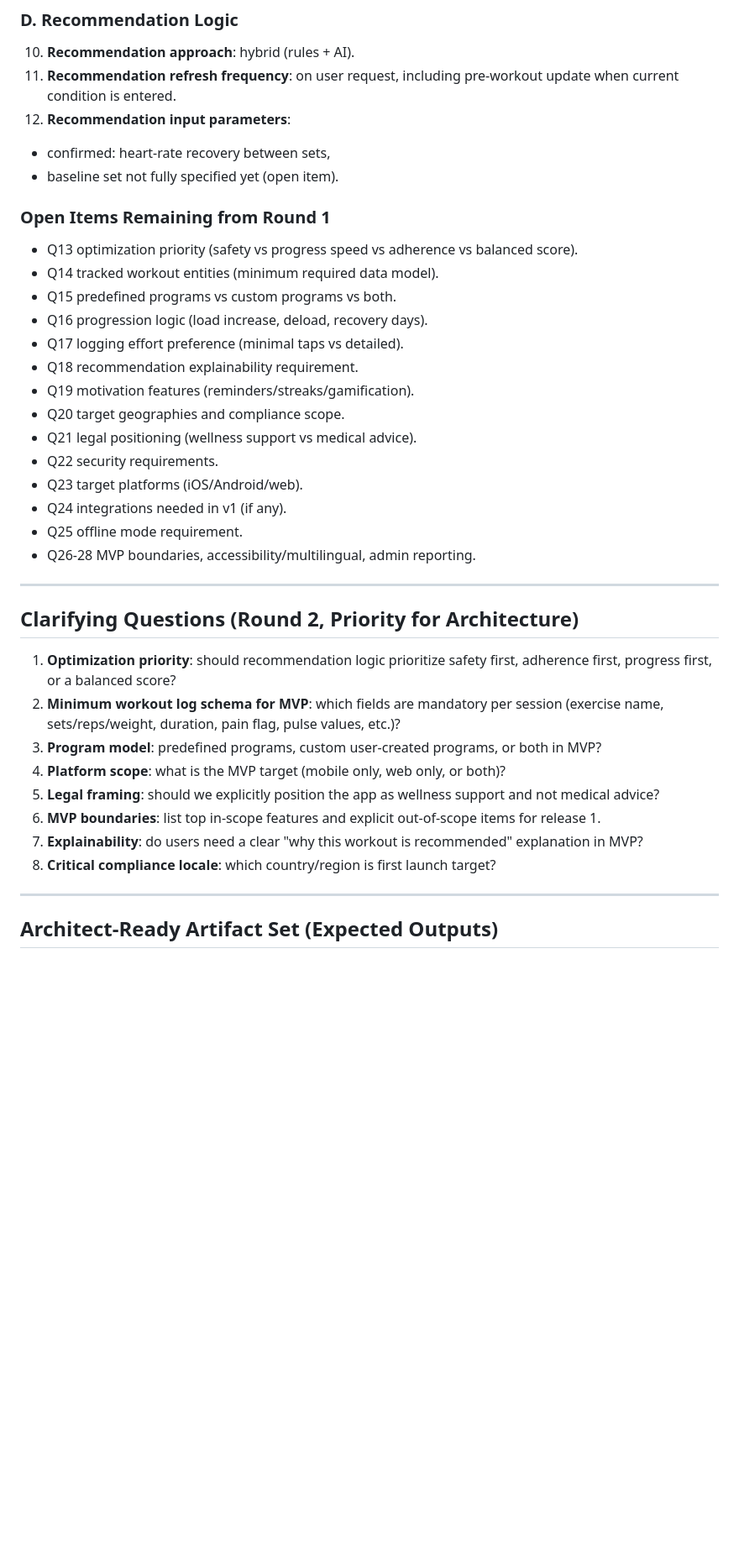
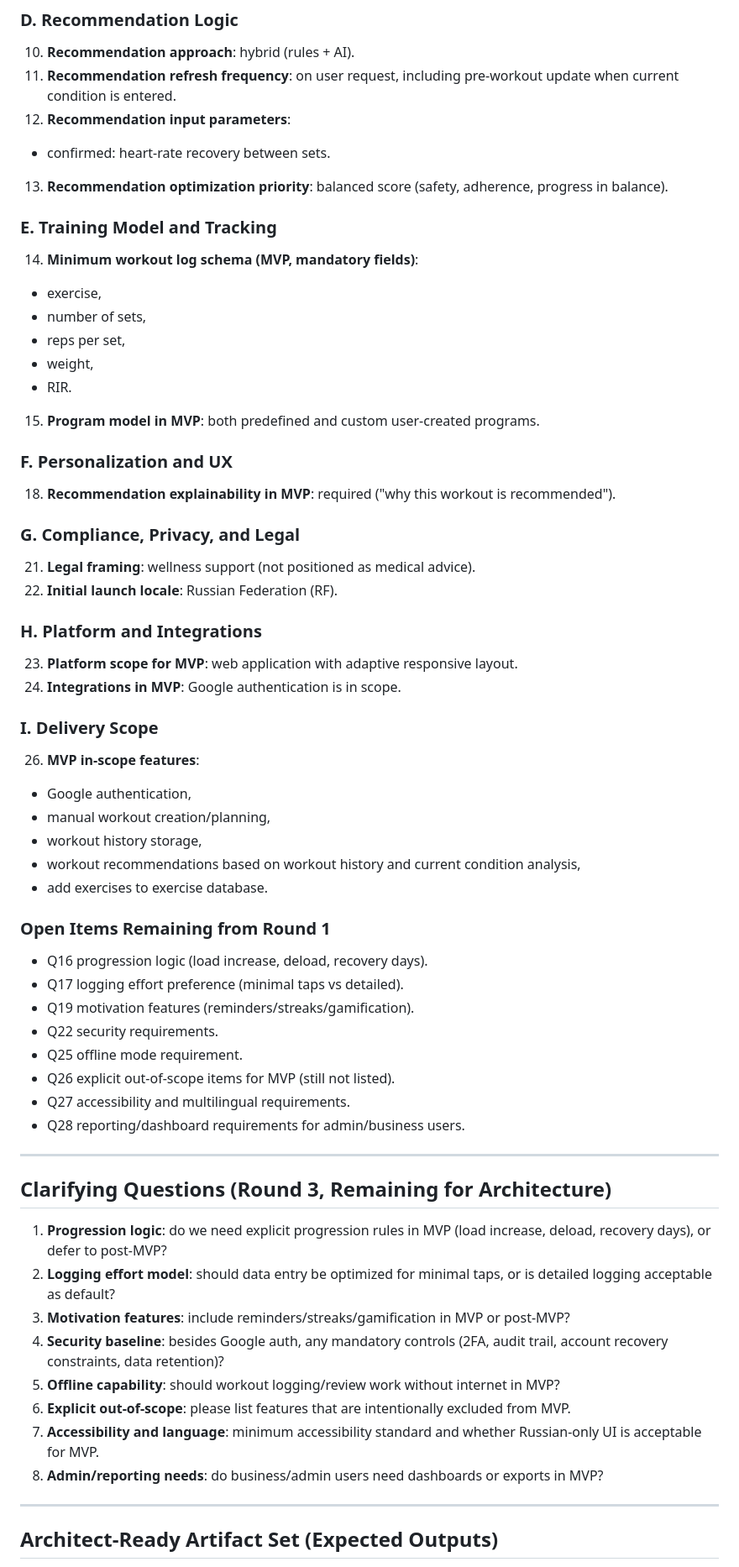
Before and after one commit to koshkina4aitests-maker/trainer_multiagent, a Markdown page: AGENTS1.md, the part around the change. Shown at 84% size. GitHub-like rendering; blank space fills up the shorter version.

Commit message:
Capture validated round-2 answers in AGENTS1
Co-authored-by: koshkina4aitests-maker <koshkina4aitests-maker@users.noreply.github.com>

```diff
--- a/AGENTS1.md
+++ b/AGENTS1.md
@@ -141,37 +141,59 @@ Source: business customer responses (RU), consolidated for architecture handoff.
 10. **Recommendation approach**: hybrid (rules + AI).
 11. **Recommendation refresh frequency**: on user request, including pre-workout update when current condition is entered.
 12. **Recommendation input parameters**:
-   - confirmed: heart-rate recovery between sets,
-   - baseline set not fully specified yet (open item).
+   - confirmed: heart-rate recovery between sets.
+13. **Recommendation optimization priority**: balanced score (safety, adherence, progress in balance).
+
+### E. Training Model and Tracking
+14. **Minimum workout log schema (MVP, mandatory fields)**:
+   - exercise,
+   - number of sets,
+   - reps per set,
+   - weight,
+   - RIR.
+15. **Program model in MVP**: both predefined and custom user-created programs.
+
+### F. Personalization and UX
+18. **Recommendation explainability in MVP**: required ("why this workout is recommended").
+
+### G. Compliance, Privacy, and Legal
+21. **Legal framing**: wellness support (not positioned as medical advice).
+20. **Initial launch locale**: Russian Federation (RF).
+
+### H. Platform and Integrations
+23. **Platform scope for MVP**: web application with adaptive responsive layout.
+24. **Integrations in MVP**: Google authentication is in scope.
+
+### I. Delivery Scope
+26. **MVP in-scope features**:
+   - Google authentication,
+   - manual workout creation/planning,
+   - workout history storage,
+   - workout recommendations based on workout history and current condition analysis,
+   - add exercises to exercise database.
 
 ### Open Items Remaining from Round 1
-- Q13 optimization priority (safety vs progress speed vs adherence vs balanced score).
-- Q14 tracked workout entities (minimum required data model).
-- Q15 predefined programs vs custom programs vs both.
 - Q16 progression logic (load increase, deload, recovery days).
 - Q17 logging effort preference (minimal taps vs detailed).
-- Q18 recommendation explainability requirement.
 - Q19 motivation features (reminders/streaks/gamification).
-- Q20 target geographies and compliance scope.
-- Q21 legal positioning (wellness support vs medical advice).
 - Q22 security requirements.
-- Q23 target platforms (iOS/Android/web).
-- Q24 integrations needed in v1 (if any).
 - Q25 offline mode requirement.
-- Q26-28 MVP boundaries, accessibility/multilingual, admin reporting.
+- Q26 explicit out-of-scope items for MVP (still not listed).
+- Q27 accessibility and multilingual requirements.
+- Q28 reporting/dashboard requirements for admin/business users.
 
 ---
 
-## Clarifying Questions (Round 2, Priority for Architecture)
+## Clarifying Questions (Round 3, Remaining for Architecture)
 
-1. **Optimization priority**: should recommendation logic prioritize safety first, adherence first, progress first, or a balanced score?
-2. **Minimum workout log schema for MVP**: which fields are mandatory per session (exercise name, sets/reps/weight, duration, pain flag, pulse values, etc.)?
-3. **Program model**: predefined programs, custom user-created programs, or both in MVP?
-4. **Platform scope**: what is the MVP target (mobile only, web only, or both)?
-5. **Legal framing**: should we explicitly position the app as wellness support and not medical advice?
-6. **MVP boundaries**: list top in-scope features and explicit out-of-scope items for release 1.
-7. **Explainability**: do users need a clear "why this workout is recommended" explanation in MVP?
-8. **Critical compliance locale**: which country/region is first launch target?
+1. **Progression logic**: do we need explicit progression rules in MVP (load increase, deload, recovery days), or defer to post-MVP?
+2. **Logging effort model**: should data entry be optimized for minimal taps, or is detailed logging acceptable as default?
+3. **Motivation features**: include reminders/streaks/gamification in MVP or post-MVP?
+4. **Security baseline**: besides Google auth, any mandatory controls (2FA, audit trail, account recovery constraints, data retention)?
+5. **Offline capability**: should workout logging/review work without internet in MVP?
+6. **Explicit out-of-scope**: please list features that are intentionally excluded from MVP.
+7. **Accessibility and language**: minimum accessibility standard and whether Russian-only UI is acceptable for MVP.
+8. **Admin/reporting needs**: do business/admin users need dashboards or exports in MVP?
 
 ---
 
```
